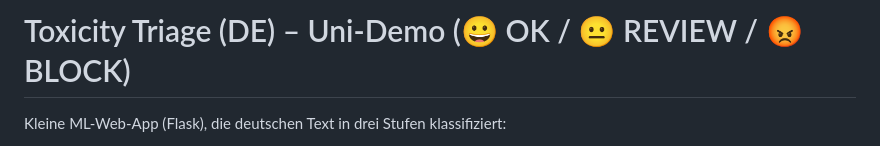
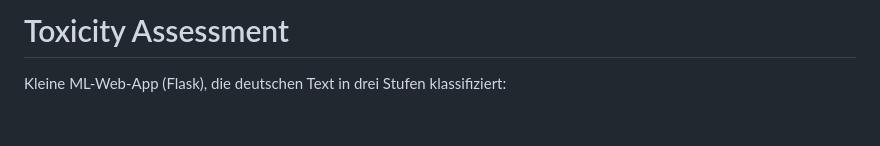
Before and after one commit to LucaHobi/Toxicity-Assessment, a Markdown page: README.md, the part around the change. GitHub-like rendering; blank space fills up the shorter version.

Commit message:
"changed readme"

```diff
--- a/README.md
+++ b/README.md
@@ -1,4 +1,4 @@
-# Toxicity Triage (DE) – Uni-Demo (😀 OK / 😐 REVIEW / 😡 BLOCK)
+# Toxicity Assessment
 
 Kleine ML-Web-App (Flask), die deutschen Text in drei Stufen klassifiziert:
 - 😀 **OK** (nicht toxisch)
```
